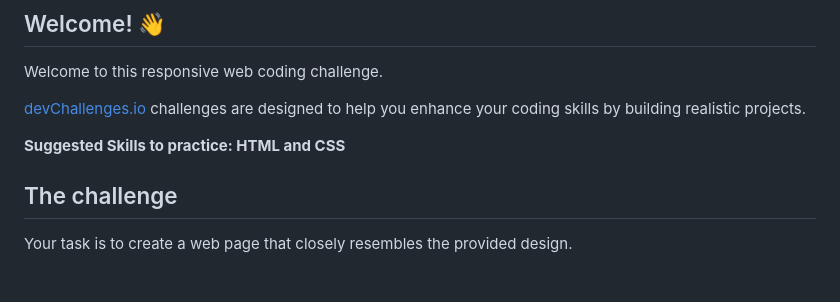
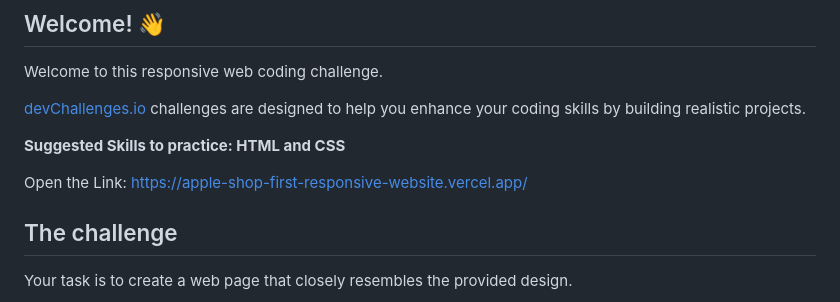
Before and after one commit to tajtaha/Apple-Shop-first-responsive-website-project-, a Markdown page: README.md, the part around the change. GitHub-like rendering; blank space fills up the shorter version.

Commit message:
Update README.md
Added the Vercel link.

```diff
--- a/README.md
+++ b/README.md
@@ -9,6 +9,8 @@ Welcome to this responsive web coding challenge.
 [devChallenges.io](https://devchallenges.io/) challenges are designed to help you enhance your coding skills by building realistic projects.
 
 **Suggested Skills to practice: HTML and CSS**
+
+Open the Link: https://apple-shop-first-responsive-website.vercel.app/
 
 ## The challenge
 
```
